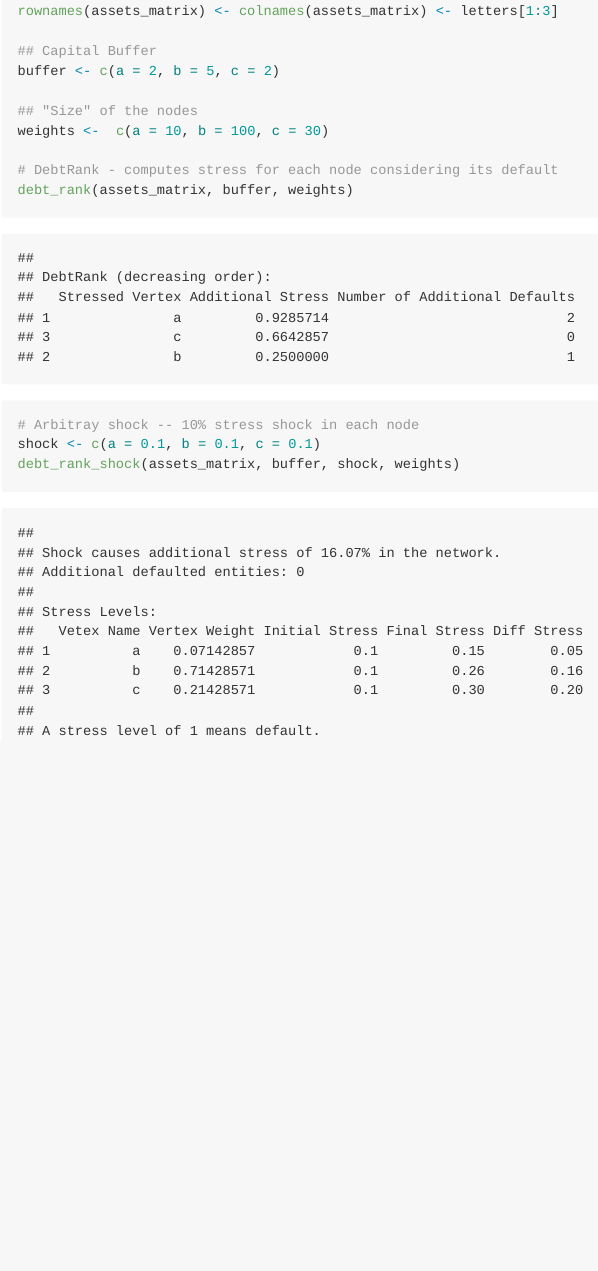
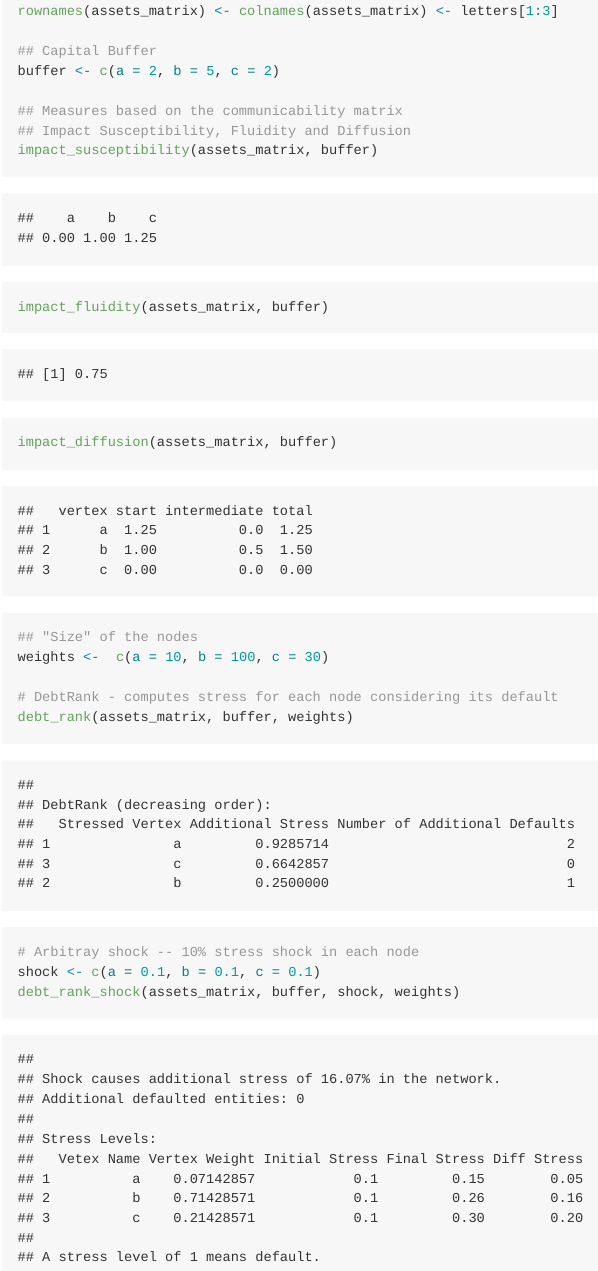
Before and after one commit to carloscinelli/NetworkRiskMeasures, an R Markdown document (README.Rmd): the page in a window 1100 px wide, from 900 px down. The pictures show the output file README.md that the author committed with the source, drawn offline in the style of GitHub.

Commit message:
impacts on readme

```diff
--- a/README.Rmd
+++ b/README.Rmd
@@ -41,6 +41,12 @@ rownames(assets_matrix) <- colnames(assets_matrix) <- letters[1:3]
 ## Capital Buffer
 buffer <- c(a = 2, b = 5, c = 2)
 
+## Measures based on the communicability matrix
+## Impact Susceptibility, Fluidity and Diffusion
+impact_susceptibility(assets_matrix, buffer)
+impact_fluidity(assets_matrix, buffer)
+impact_diffusion(assets_matrix, buffer)
+
 ## "Size" of the nodes
 weights <-  c(a = 10, b = 100, c = 30)
 
```
Also changed, not shown: README.md.
